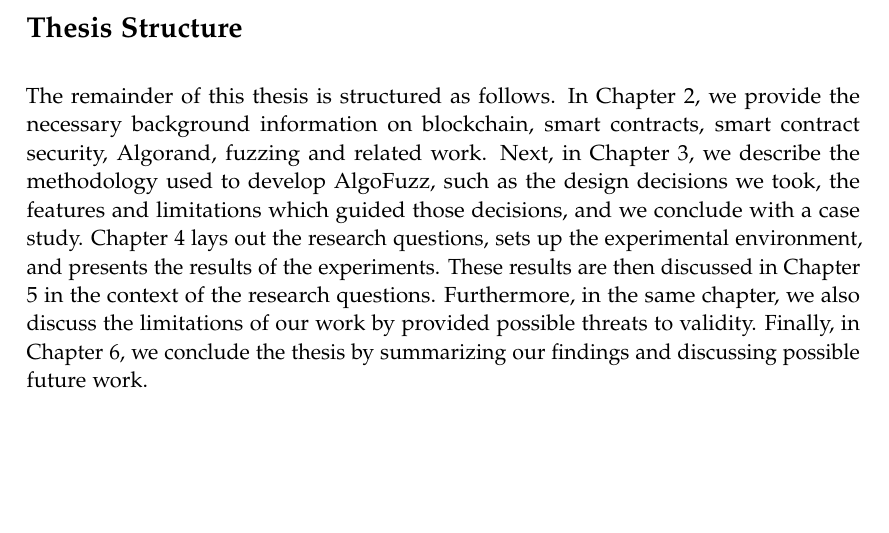
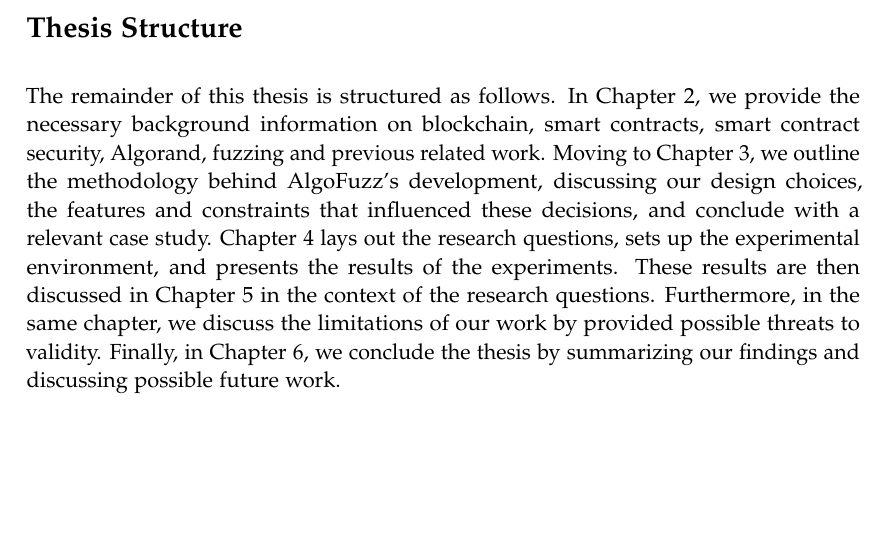
Before and after one commit to denispaluca/msc-thesis, a LaTeX thesis (main.tex, which reads chapters/01_introduction.tex): part of page 10 of 35, cut so that both start at the same text. Compiled offline with pdfLaTeX.

Commit message:
Finish intro structure description

```diff
--- a/chapters/01_introduction.tex
+++ b/chapters/01_introduction.tex
@@ -51,8 +51,8 @@ The experiments will be conducted on a set of Algorand smart contracts which are
 
 \section*{Thesis Structure}
 The remainder of this thesis is structured as follows.
-In Chapter \ref{chapter:background}, we provide the necessary background information on blockchain, smart contracts, smart contract security, Algorand, fuzzing and related work.
-Next, in Chapter \ref{chapter:methodology}, we describe the methodology used to develop AlgoFuzz, such as the design decisions we took, the features and limitations which guided those decisions, and we conclude with a case study.
+In Chapter \ref{chapter:background}, we provide the necessary background information on blockchain, smart contracts, smart contract security, Algorand, fuzzing and previous related work.
+Moving to Chapter \ref{chapter:methodology}, we outline the methodology behind AlgoFuzz's development, discussing our design choices, the features and constraints that influenced these decisions, and conclude with a relevant case study.
 Chapter \ref{chapter:evaluation} lays out the research questions, sets up the experimental environment, and presents the results of the experiments.
-These results are then discussed in Chapter \ref{chapter:discussion} in the context of the research questions. Furthermore, in the same chapter, we also discuss the limitations of our work by provided possible threats to validity.
+These results are then discussed in Chapter \ref{chapter:discussion} in the context of the research questions. Furthermore, in the same chapter, we discuss the limitations of our work by provided possible threats to validity.
 Finally, in Chapter \ref{chapter:conclusion}, we conclude the thesis by summarizing our findings and discussing possible future work.
```
